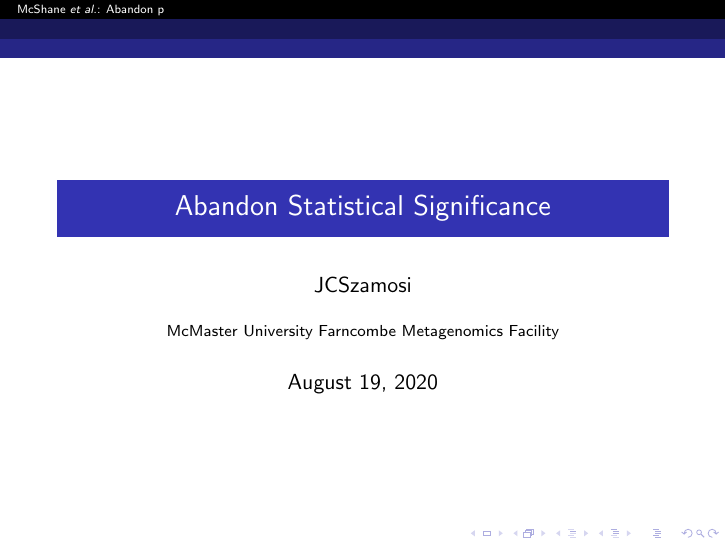
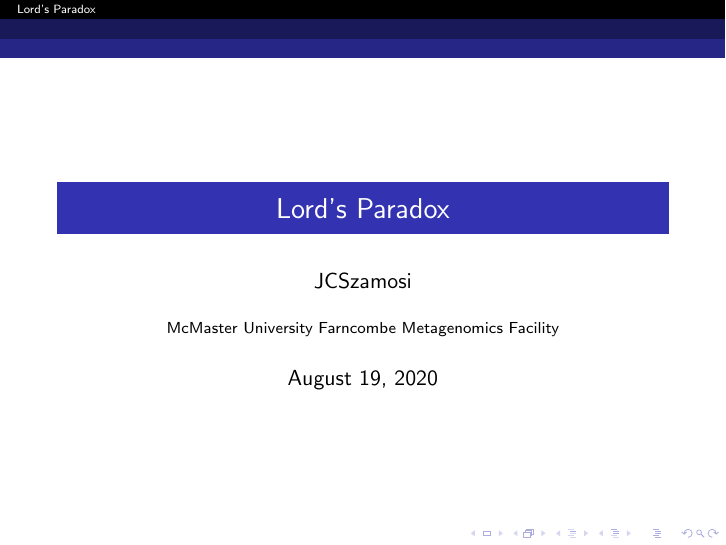
Before and after one commit to JCSzamosi/LordsParadox, LaTeX slides (main.tex): page 1 of 3. Compiled offline with pdfLaTeX.

Commit message:
Updates from Overleaf

```diff
--- a/main.tex
+++ b/main.tex
@@ -48,7 +48,7 @@
 
 \graphicspath{ {img/} }		% Images live here
 
-\title[McShane \textit{et al.}: Abandon p]{Abandon Statistical Significance}
+\title[Lord's Paradox]{Lord's Paradox}
 
 \author{JCSzamosi}
 \institute[FMF]{McMaster University Farncombe Metagenomics Facility}
```
